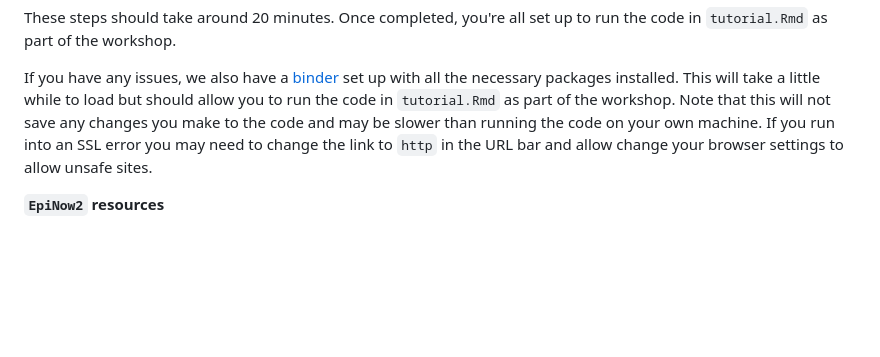
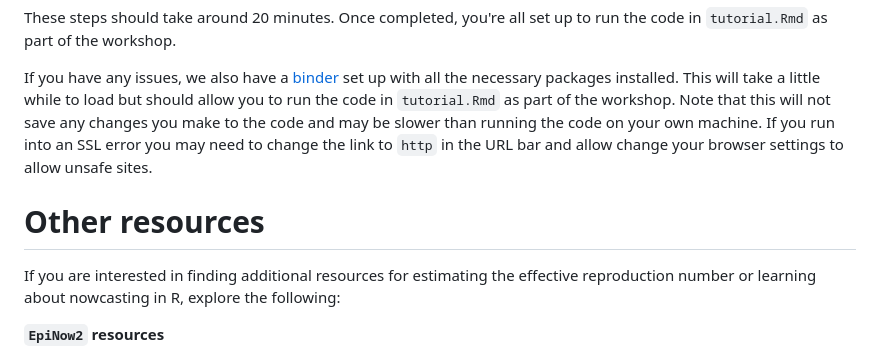
Before and after one commit to seabbs/cste-forecasting-workshop, a Markdown page: README.md, the part around the change. GitHub-like rendering; blank space fills up the shorter version.

Commit message:
add missing resources title

```diff
--- a/README.md
+++ b/README.md
@@ -36,6 +36,10 @@ run the code in `tutorial.Rmd` as part of the workshop.
 
 If you have any issues, we also have a [binder](https://mybinder.org/v2/gh/seabbs/cste-forecasting-workshop/main?urlpath=rstudio) set up with all the necessary packages installed. This will take a little while to load but should allow you to run the code in `tutorial.Rmd` as part of the workshop. Note that this will not save any changes you make to the code and may be slower than running the code on your own machine. If you run into an SSL error you may need to change the link to `http` in the URL bar and allow change your browser settings to allow unsafe sites.
 
+# Other resources
+
+If you are interested in finding additional resources for estimating the effective reproduction number or learning about nowcasting in R, explore the following:
+
 **`EpiNow2` resources**
 
 - [Documentation](https://epiforecasts.io/EpiNow2/dev): The documentation for the `EpiNow2` package. This is the package we will be using in this tutorial. It is designed to be easy to use, robust to a wide range of contexts, and flexible.
```
